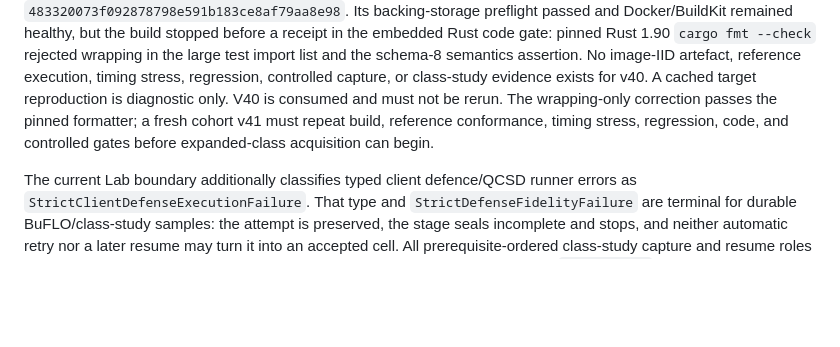
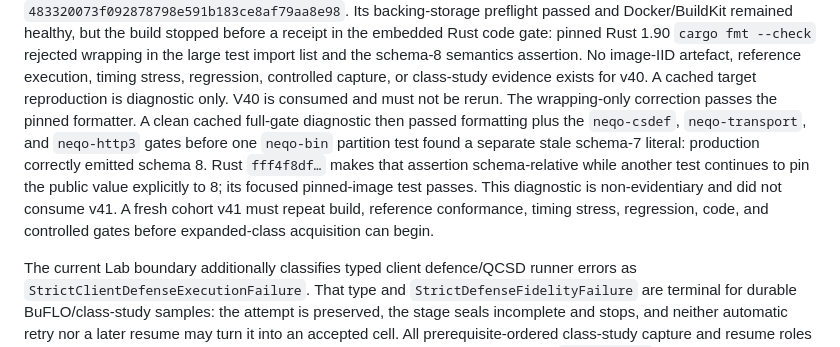
Before and after one commit to kaisequeira/neqo-qcsd-lab, a Markdown page: README.md, the part around the change. Rendered like a GitHub page; blank space fills up the shorter version.

Commit message:
Fix schema-8 wakeup gate fixture

```diff
--- a/README.md
+++ b/README.md
@@ -182,9 +182,16 @@ rejected wrapping in the large test import list and the schema-8 semantics
 assertion. No image-IID artefact, reference execution, timing stress,
 regression, controlled capture, or class-study evidence exists for v40. A
 cached target reproduction is diagnostic only. V40 is consumed and must not
-be rerun. The wrapping-only correction passes the pinned formatter; a fresh
-cohort v41 must repeat build, reference conformance, timing stress, regression,
-code, and controlled gates before expanded-class acquisition can begin.
+be rerun. The wrapping-only correction passes the pinned formatter. A clean
+cached full-gate diagnostic then passed formatting plus the `neqo-csdef`,
+`neqo-transport`, and `neqo-http3` gates before one `neqo-bin` partition test
+found a separate stale schema-7 literal: production correctly emitted schema
+8. Rust `fff4f8df…` makes that assertion schema-relative while another test
+continues to pin the public value explicitly to 8; its focused pinned-image
+test passes. This diagnostic is non-evidentiary and did not consume v41. A
+fresh cohort v41 must repeat build, reference conformance, timing stress,
+regression, code, and controlled gates before expanded-class acquisition can
+begin.
 
 The current Lab boundary additionally classifies typed client defence/QCSD
 runner errors as `StrictClientDefenseExecutionFailure`. That type and
```
